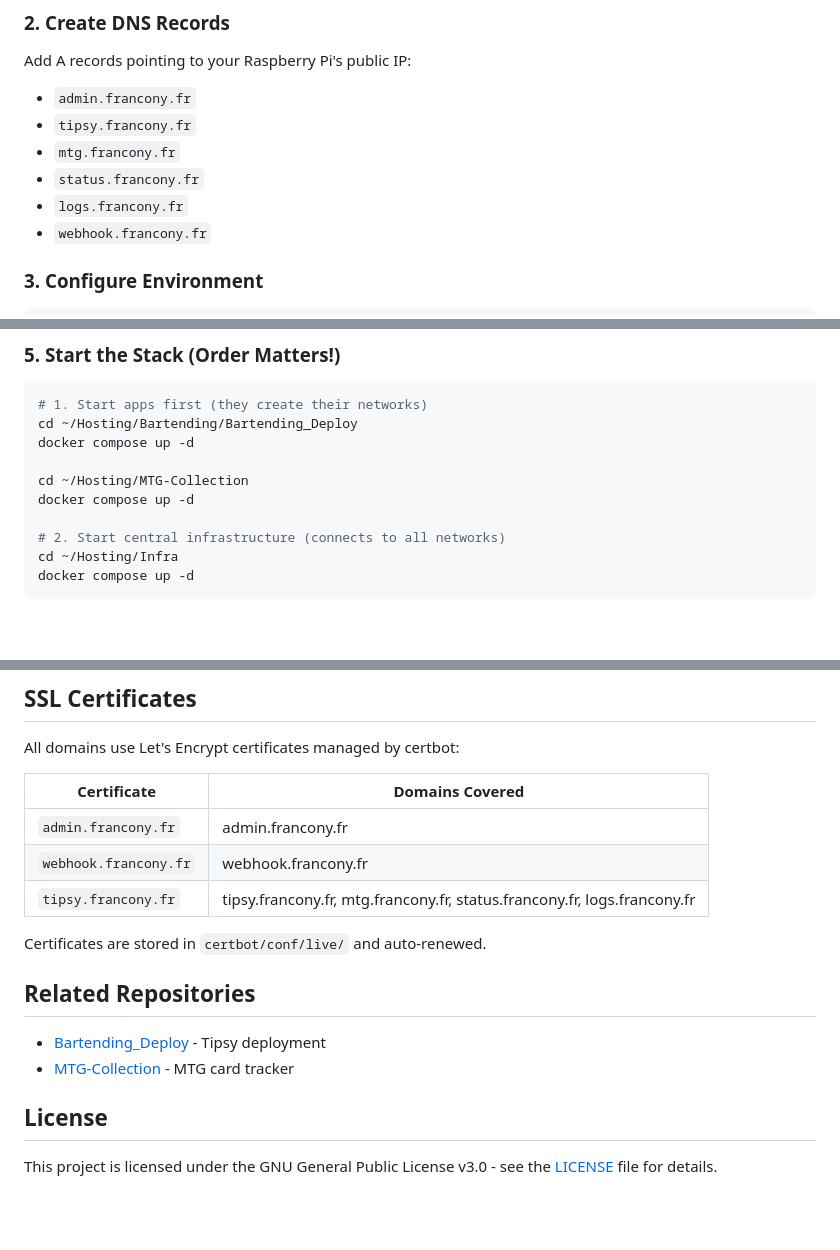
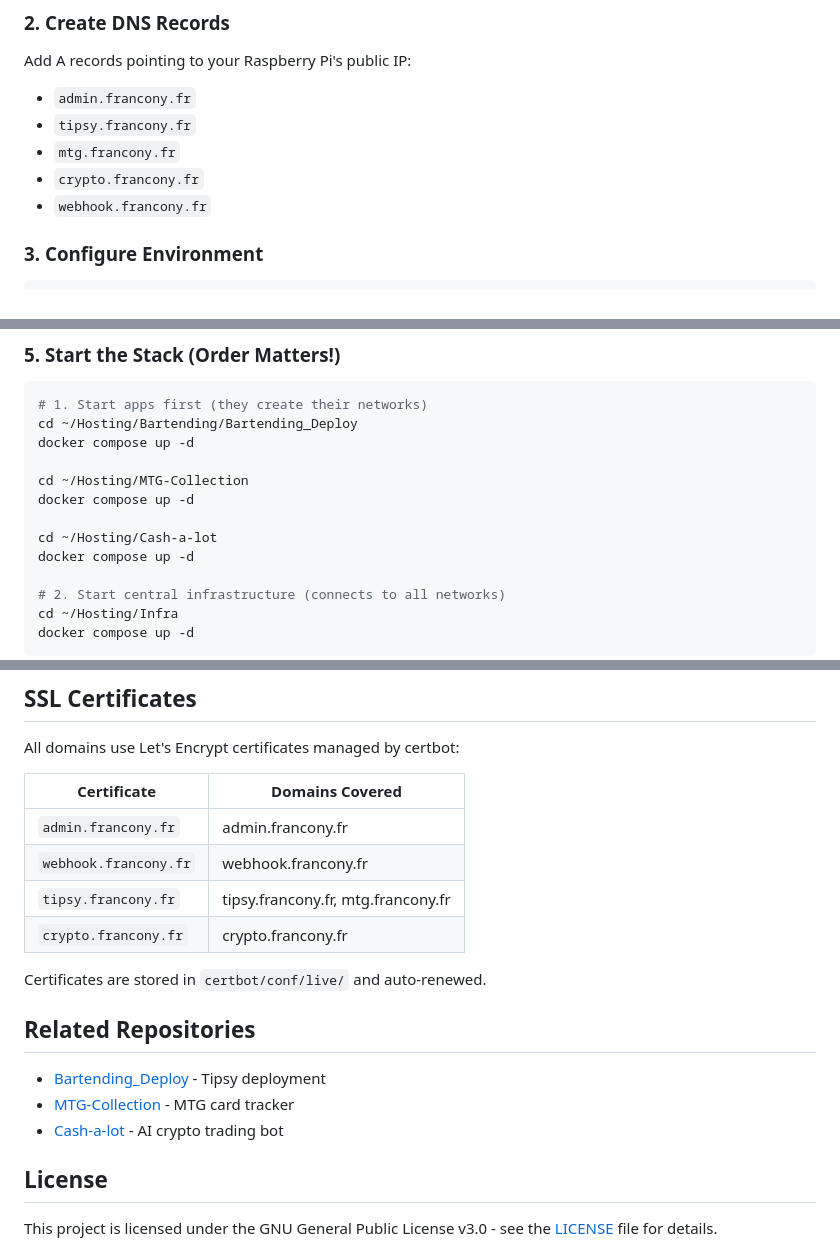
Before and after one commit to AlexandreFrancony/Infra, a Markdown page: README.md, 3 parts joined by grey strips. Rendered like a GitHub page; blank space fills up the shorter version.

```diff
--- a/README.md
+++ b/README.md
@@ -164,8 +163,7 @@ Add A records pointing to your Raspberry Pi's public IP:
 - `admin.francony.fr`
 - `tipsy.francony.fr`
 - `mtg.francony.fr`
-- `status.francony.fr`
-- `logs.francony.fr`
+- `crypto.francony.fr`
 - `webhook.francony.fr`
 
 ### 3. Configure Environment
@@ -191,6 +189,9 @@ cd ~/Hosting/Bartending/Bartending_Deploy
 docker compose up -d
 
 cd ~/Hosting/MTG-Collection
+docker compose up -d
+
+cd ~/Hosting/Cash-a-lot
 docker compose up -d
 
 # 2. Start central infrastructure (connects to all networks)
@@ -268,7 +269,8 @@ All domains use Let's Encrypt certificates managed by certbot:
 |-------------|-----------------|
 | `admin.francony.fr` | admin.francony.fr |
 | `webhook.francony.fr` | webhook.francony.fr |
-| `tipsy.francony.fr` | tipsy.francony.fr, mtg.francony.fr, status.francony.fr, logs.francony.fr |
+| `tipsy.francony.fr` | tipsy.francony.fr, mtg.francony.fr |
+| `crypto.francony.fr` | crypto.francony.fr |
 
 Certificates are stored in `certbot/conf/live/` and auto-renewed.
 
@@ -276,6 +278,7 @@ Certificates are stored in `certbot/conf/live/` and auto-renewed.
 
 - [Bartending_Deploy](https://github.com/AlexandreFrancony/Bartending_Deploy) - Tipsy deployment
 - [MTG-Collection](https://github.com/AlexandreFrancony/MTG-Collection) - MTG card tracker
+- [Cash-a-lot](https://github.com/AlexandreFrancony/Cash-a-lot) - AI crypto trading bot
 
 ## License
 
```
Also changed, not shown: other parts of README.md (+10 -11 lines).
